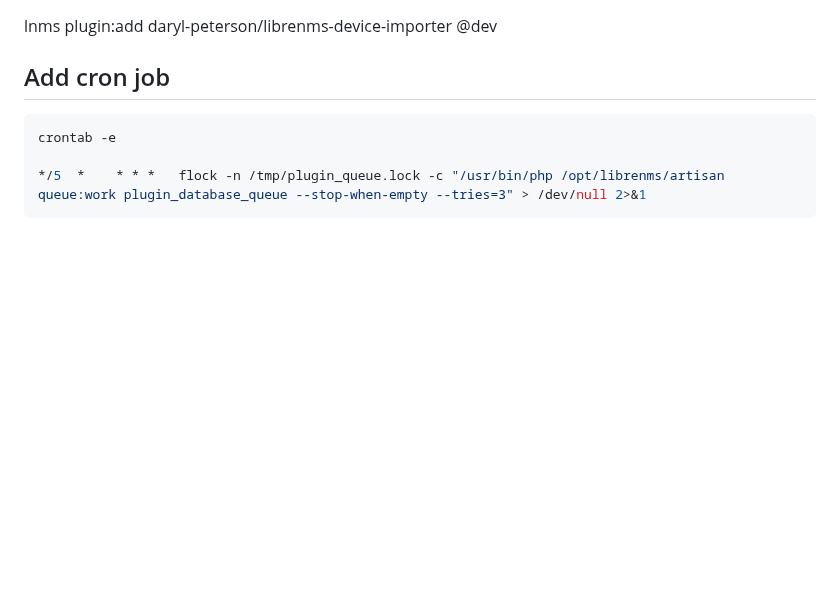
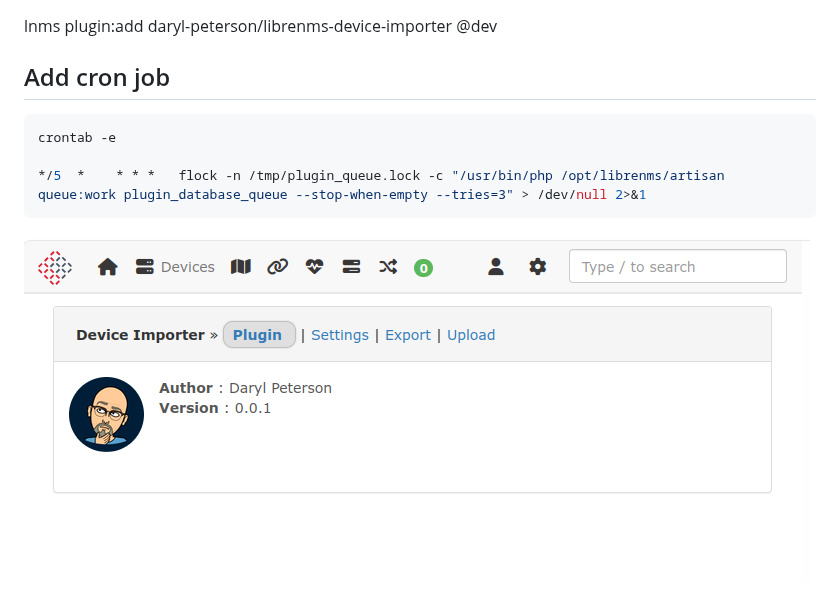
Before and after one commit to daryl-peterson/librenms-device-importer, a Markdown page: README.md, the part around the change. GitHub-like rendering; pictures changed too: screenshots/screenshot-02.png (added); blank space fills up the shorter version.

Commit message:
Updating

````diff
--- a/README.md
+++ b/README.md
@@ -31,3 +31,5 @@ crontab -e
 
 */5  *    * * *   flock -n /tmp/plugin_queue.lock -c "/usr/bin/php /opt/librenms/artisan queue:work plugin_database_queue --stop-when-empty --tries=3" > /dev/null 2>&1
 ```
+
+![](screenshots/screenshot-02.png)
````
Also changed, not shown: screenshots/screenshot-01.png (added).
